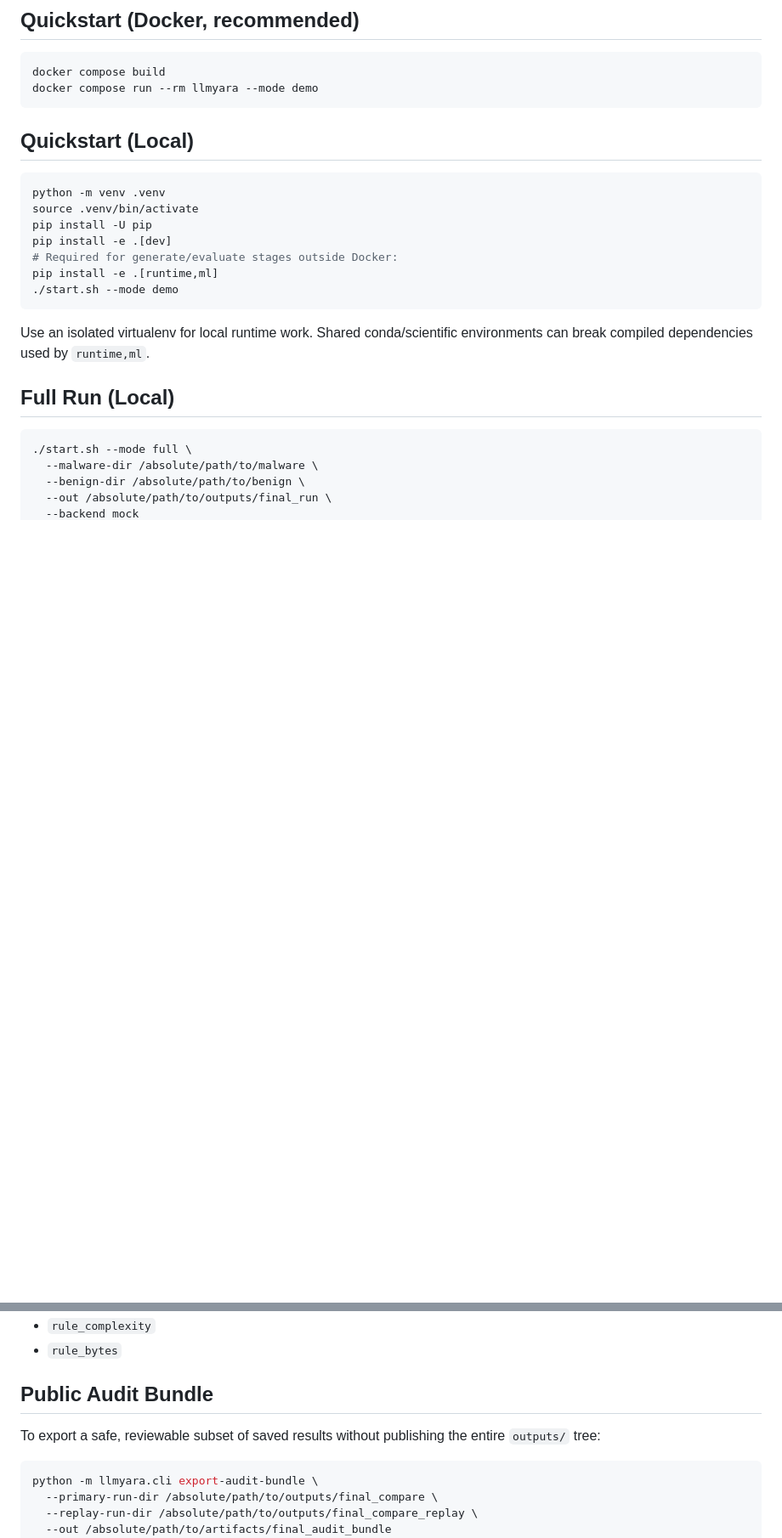
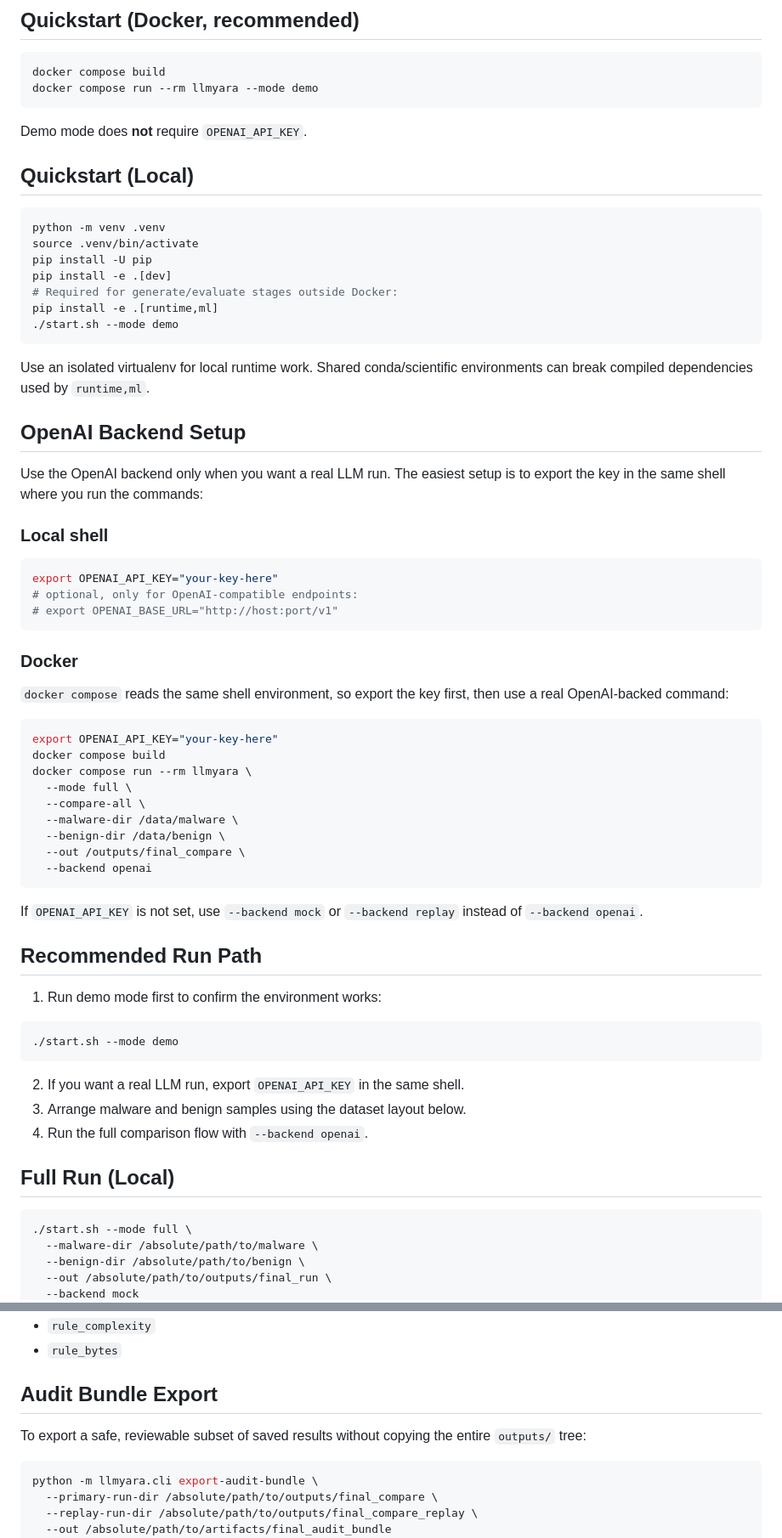
Before and after one commit to yassirbousseta123/llm-yara, a Markdown page: README.md, 2 parts joined by grey strips. Shown at 85% size. Rendered like a GitHub page; blank space fills up the shorter version.

Commit message:
docs: clarify OpenAI backend setup

````diff
--- a/README.md
+++ b/README.md
@@ -32,6 +32,8 @@ docker compose build
 docker compose run --rm llmyara --mode demo
 ```
 
+Demo mode does **not** require `OPENAI_API_KEY`.
+
 ## Quickstart (Local)
 ```bash
 python -m venv .venv
@@ -44,6 +46,42 @@ pip install -e .[runtime,ml]
 ```
 
 Use an isolated virtualenv for local runtime work. Shared conda/scientific environments can break compiled dependencies used by `runtime,ml`.
+
+## OpenAI Backend Setup
+Use the OpenAI backend only when you want a real LLM run. The easiest setup is to export the key in the same shell where you run the commands:
+
+### Local shell
+```bash
+export OPENAI_API_KEY="your-key-here"
+# optional, only for OpenAI-compatible endpoints:
+# export OPENAI_BASE_URL="http://host:port/v1"
+```
+
+### Docker
+`docker compose` reads the same shell environment, so export the key first, then use a real OpenAI-backed command:
+
+```bash
+export OPENAI_API_KEY="your-key-here"
+docker compose build
+docker compose run --rm llmyara \
+  --mode full \
+  --compare-all \
+  --malware-dir /data/malware \
+  --benign-dir /data/benign \
+  --out /outputs/final_compare \
+  --backend openai
+```
+
+If `OPENAI_API_KEY` is not set, use `--backend mock` or `--backend replay` instead of `--backend openai`.
+
+## Recommended Run Path
+1. Run demo mode first to confirm the environment works:
+```bash
+./start.sh --mode demo
+```
+2. If you want a real LLM run, export `OPENAI_API_KEY` in the same shell.
+3. Arrange malware and benign samples using the dataset layout below.
+4. Run the full comparison flow with `--backend openai`.
 
 ## Full Run (Local)
 ```bash
@@ -233,8 +292,8 @@ This avoids overstating performance when some families end in `missing_rule`, `c
 - `rule_complexity`
 - `rule_bytes`
 
-## Public Audit Bundle
-To export a safe, reviewable subset of saved results without publishing the entire `outputs/` tree:
+## Audit Bundle Export
+To export a safe, reviewable subset of saved results without copying the entire `outputs/` tree:
 
 ```bash
 python -m llmyara.cli export-audit-bundle \
````
Also changed, not shown: other parts of README.md (+21 -0 lines).
